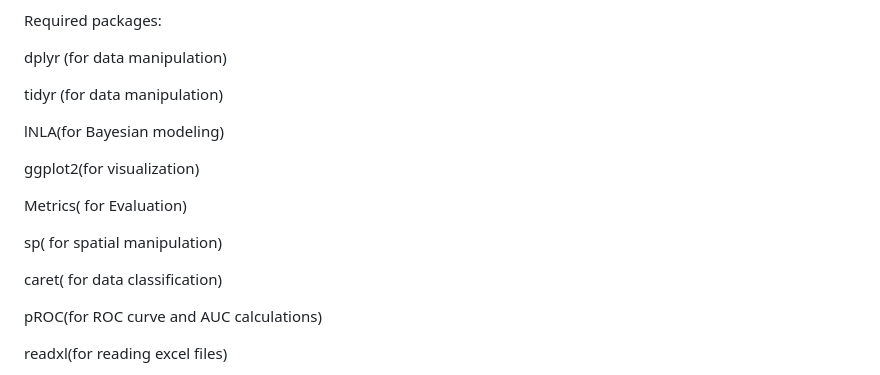
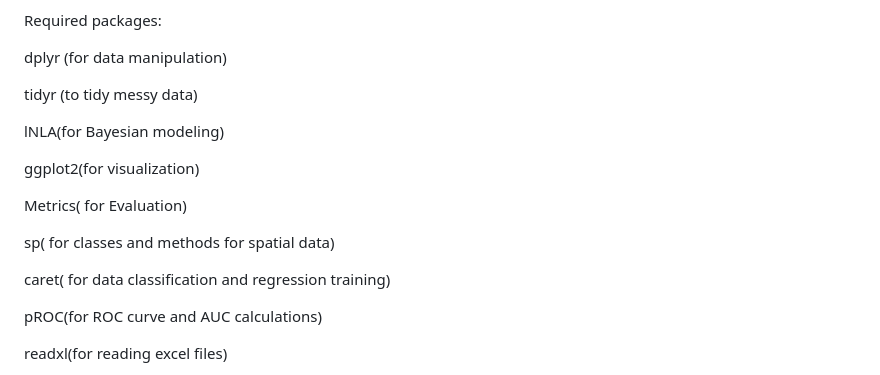
Before and after one commit to mnzilani/Leishmaniasis, a Markdown page: README.md, the part around the change. Drawn GitHub-style.

```diff
--- a/README.md
+++ b/README.md
@@ -13,7 +13,7 @@ Required packages:
 
 dplyr (for data manipulation)
 
-tidyr (for data manipulation)
+tidyr (to tidy messy data)
 
 lNLA(for Bayesian modeling)
 
@@ -21,9 +21,9 @@ ggplot2(for visualization)
 
 Metrics( for Evaluation)
 
-sp( for spatial manipulation)
+sp( for classes and methods for spatial data)
 
-caret( for data classification)
+caret( for data classification and regression training)
 
 pROC(for ROC curve and AUC calculations)
 
```
